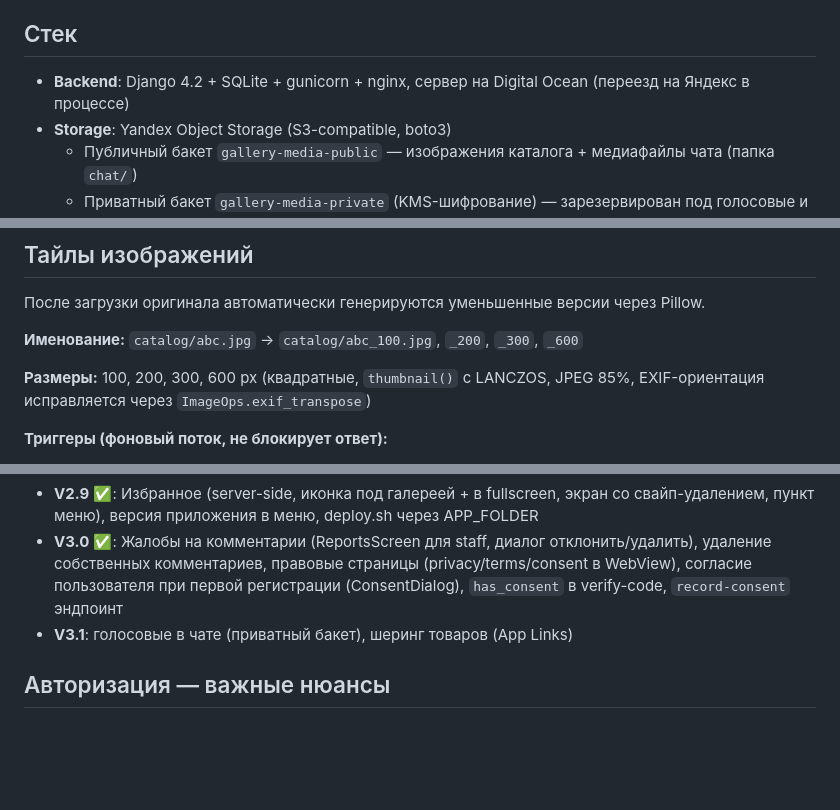
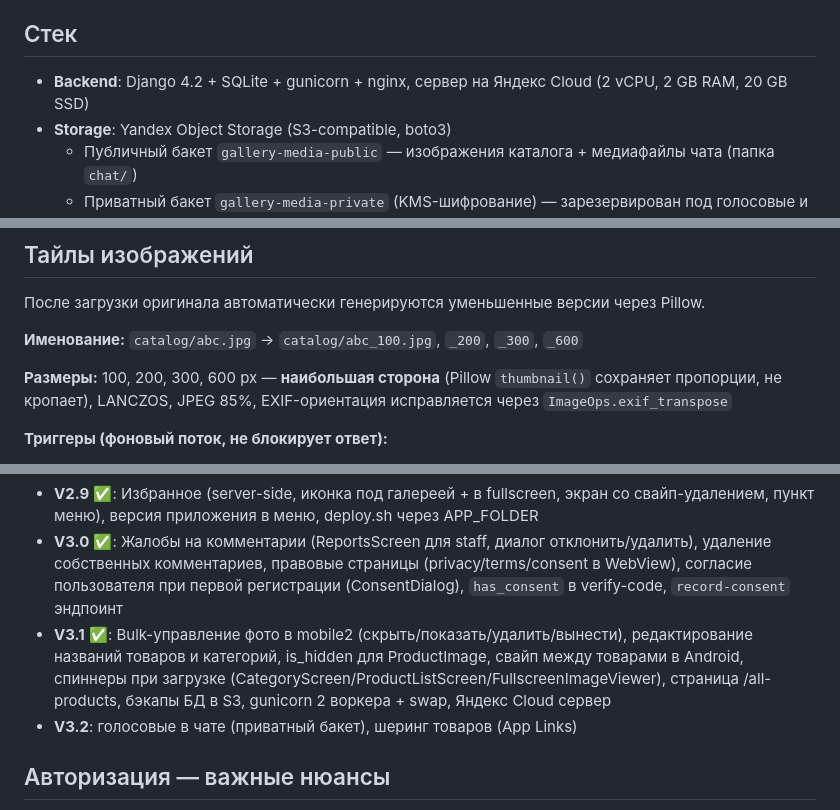
Before and after one commit to yushakov/eligale, a Markdown page: CLAUDE.md, 3 parts joined by grey strips. GitHub-like rendering; blank space fills up the shorter version.

```diff
--- a/CLAUDE.md
+++ b/CLAUDE.md
@@ -5,7 +5,7 @@
 Владелец: Yury Ushakov (живёт в Англии). Общение в сессиях — на русском.
 
 ## Стек
-- **Backend**: Django 4.2 + SQLite + gunicorn + nginx, сервер на Digital Ocean (переезд на Яндекс в процессе)
+- **Backend**: Django 4.2 + SQLite + gunicorn + nginx, сервер на Яндекс Cloud (2 vCPU, 2 GB RAM, 20 GB SSD)
 - **Storage**: Yandex Object Storage (S3-compatible, boto3)
   - Публичный бакет `gallery-media-public` — изображения каталога + медиафайлы чата (папка `chat/`)
   - Приватный бакет `gallery-media-private` (KMS-шифрование) — зарезервирован под голосовые и др.
@@ -84,7 +85,7 @@ CommentReport: comment (FK → Comment), reporter (FK → User), text (max 150),
 
 **Именование:** `catalog/abc.jpg` → `catalog/abc_100.jpg`, `_200`, `_300`, `_600`
 
-**Размеры:** 100, 200, 300, 600 px (квадратные, `thumbnail()` с LANCZOS, JPEG 85%, EXIF-ориентация исправляется через `ImageOps.exif_transpose`)
+**Размеры:** 100, 200, 300, 600 px — **наибольшая сторона** (Pillow `thumbnail()` сохраняет пропорции, не кропает), LANCZOS, JPEG 85%, EXIF-ориентация исправляется через `ImageOps.exif_transpose`
 
 **Триггеры (фоновый поток, не блокирует ответ):**
 - `ProductImage` создан → `post_save` → генерирует тайлы для `image_key`
@@ -329,7 +347,8 @@ python manage.py runserver 0.0.0.0:8000
 - **V2.8** ✅: stale-while-revalidate кэш (мгновенный показ при возврате назад), disk cache (переживает перезапуск), "В чат" для незалогиненных, e2e-тест скрипт, переезд на Яндекс-сервер
 - **V2.9** ✅: Избранное (server-side, иконка под галереей + в fullscreen, экран со свайп-удалением, пункт меню), версия приложения в меню, deploy.sh через APP_FOLDER
 - **V3.0** ✅: Жалобы на комментарии (ReportsScreen для staff, диалог отклонить/удалить), удаление собственных комментариев, правовые страницы (privacy/terms/consent в WebView), согласие пользователя при первой регистрации (ConsentDialog), `has_consent` в verify-code, `record-consent` эндпоинт
-- **V3.1**: голосовые в чате (приватный бакет), шеринг товаров (App Links)
+- **V3.1** ✅: Bulk-управление фото в mobile2 (скрыть/показать/удалить/вынести), редактирование названий товаров и категорий, is_hidden для ProductImage, свайп между товарами в Android, спиннеры при загрузке (CategoryScreen/ProductListScreen/FullscreenImageViewer), страница /all-products, бэкапы БД в S3, gunicorn 2 воркера + swap, Яндекс Cloud сервер
+- **V3.2**: голосовые в чате (приватный бакет), шеринг товаров (App Links)
 
 ## Авторизация — важные нюансы
 - Один токен на пользователя (`Token.objects.get_or_create`). Несколько устройств работают с одним токеном одновременно.
```
Also changed, not shown: other parts of CLAUDE.md (+26 -8 lines).
